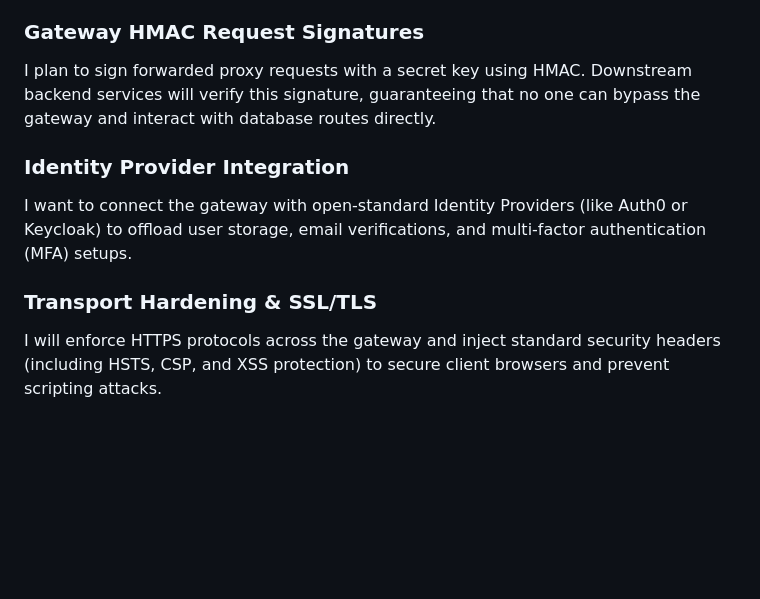
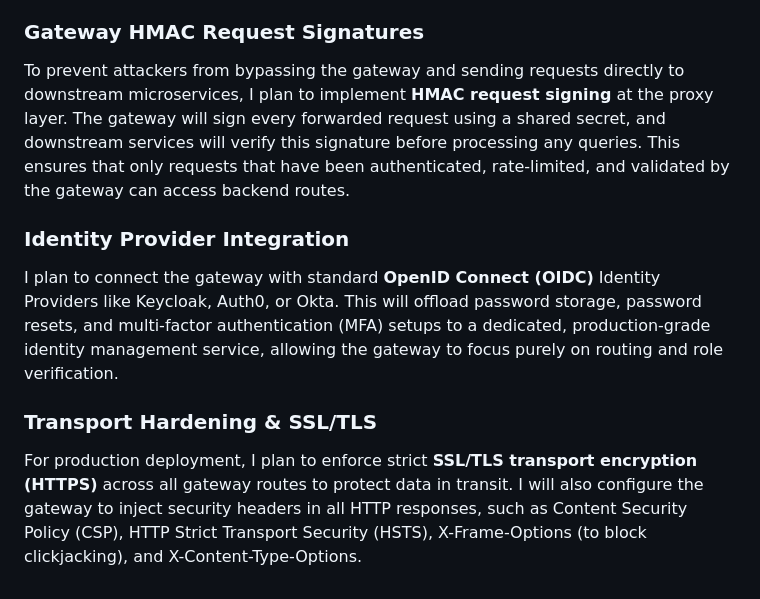
Before and after one commit to springboardmentor54321v/Small-business-sales-intelligence-platform-SB7-Team4, a Markdown page: Security_APIGateway/readme.md, the part around one of its changes. Drawn GitHub-style; blank space fills up the shorter version.

```diff
--- a/Security_APIGateway/readme.md
+++ b/Security_APIGateway/readme.md
@@ -33,9 +33,9 @@ I plan to migrate the in-memory rate-limiter lists and active refresh token stor
 
 ### Gateway HMAC Request Signatures
-I plan to sign forwarded proxy requests with a secret key using HMAC. Downstream backend services will verify this signature, guaranteeing that no one can bypass the gateway and interact with database routes directly.
+To prevent attackers from bypassing the gateway and sending requests directly to downstream microservices, I plan to implement **HMAC request signing** at the proxy layer. The gateway will sign every forwarded request using a shared secret, and downstream services will verify this signature before processing any queries. This ensures that only requests that have been authenticated, rate-limited, and validated by the gateway can access backend routes.
 
 ### Identity Provider Integration
-I want to connect the gateway with open-standard Identity Providers (like Auth0 or Keycloak) to offload user storage, email verifications, and multi-factor authentication (MFA) setups.
+I plan to connect the gateway with standard **OpenID Connect (OIDC)** Identity Providers like Keycloak, Auth0, or Okta. This will offload password storage, password resets, and multi-factor authentication (MFA) setups to a dedicated, production-grade identity management service, allowing the gateway to focus purely on routing and role verification.
 
 ### Transport Hardening & SSL/TLS
-I will enforce HTTPS protocols across the gateway and inject standard security headers (including HSTS, CSP, and XSS protection) to secure client browsers and prevent scripting attacks.
+For production deployment, I plan to enforce strict **SSL/TLS transport encryption (HTTPS)** across all gateway routes to protect data in transit. I will also configure the gateway to inject security headers in all HTTP responses, such as Content Security Policy (CSP), HTTP Strict Transport Security (HSTS), X-Frame-Options (to block clickjacking), and X-Content-Type-Options.
```
Also changed, not shown: other parts of Security_APIGateway/readme.md (+7 -7 lines).
